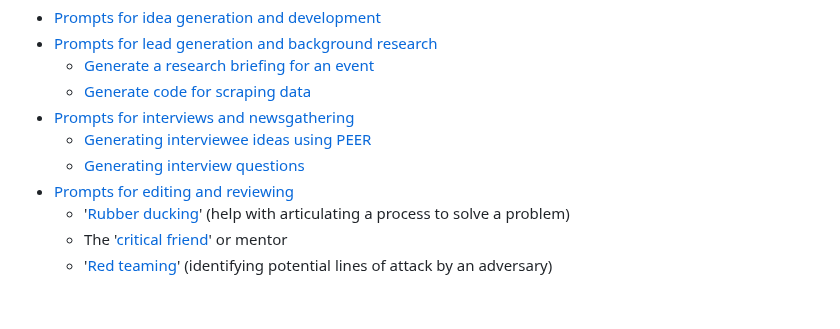
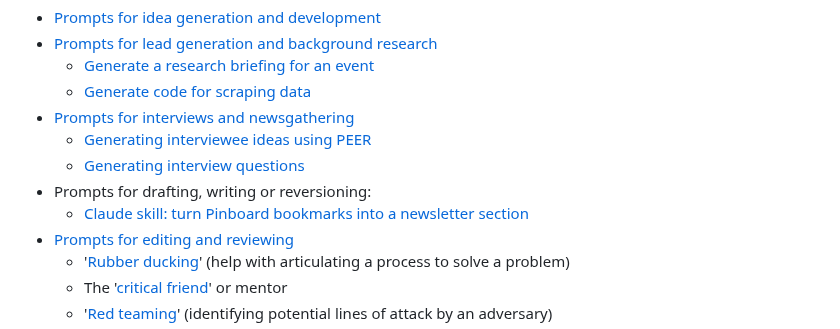
Before and after one commit to paulbradshaw/genAI, a Markdown page: prompts/readme.md, the part around one of its changes. GitHub-like rendering; blank space fills up the shorter version.

```diff
--- a/prompts/readme.md
+++ b/prompts/readme.md
@@ -9,6 +9,8 @@ This repo contains examples of prompts using a range of prompt design techniques
 * [Prompts for interviews and newsgathering](https://github.com/paulbradshaw/genAI/blob/main/prompts/newsgathering.md)
   * [Generating interviewee ideas using PEER](https://github.com/paulbradshaw/genAI/blob/main/prompts/interviewees_peer.md)
   * [Generating interview questions](https://github.com/paulbradshaw/genAI/blob/main/prompts/interviewqs.md)
+* Prompts for drafting, writing or reversioning:
+  * [Claude skill: turn Pinboard bookmarks into a newsletter section](https://github.com/paulbradshaw/genAI/blob/main/prompts/skills/links_for_newsletter.md)
 * [Prompts for editing and reviewing](https://github.com/paulbradshaw/genAI/blob/main/prompts/editingreviewing.md)
   * '[Rubber ducking](https://github.com/paulbradshaw/genAI/blob/main/prompts/rubberducking.md)' (help with articulating a process to solve a problem)
   * The '[critical friend](https://github.com/paulbradshaw/genAI/blob/main/prompts/criticalfriend.md)' or mentor
```
Also changed, not shown: other parts of prompts/readme.md (+4 -0 lines).
